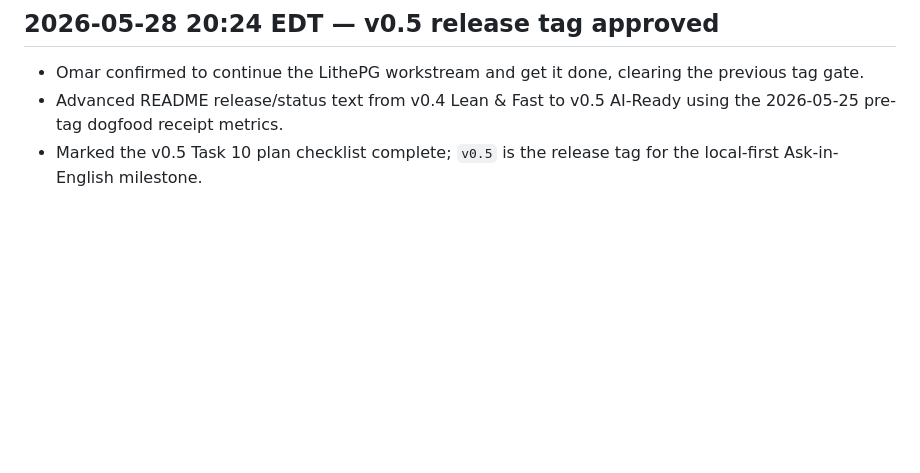
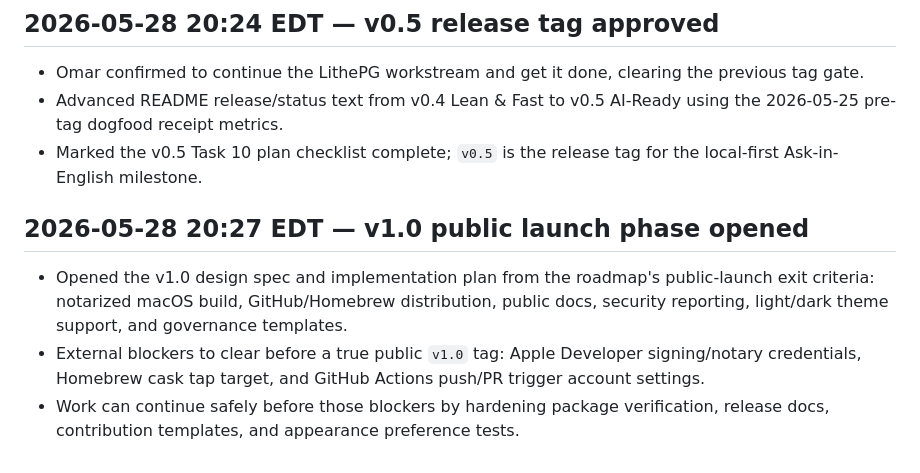
Before and after one commit to omarpr/lithepg, a Markdown page: docs/dogfood-log.md, the part around the change. Rendered like a GitHub page; blank space fills up the shorter version.

Commit message:
docs(plan): open v1.0 public launch phase

```diff
--- a/docs/dogfood-log.md
+++ b/docs/dogfood-log.md
@@ -201,3 +201,9 @@ client. The log starts empty at v0.1 and becomes active from v0.3 (Dogfood-Ready
 - Omar confirmed to continue the LithePG workstream and get it done, clearing the previous tag gate.
 - Advanced README release/status text from v0.4 Lean & Fast to v0.5 AI-Ready using the 2026-05-25 pre-tag dogfood receipt metrics.
 - Marked the v0.5 Task 10 plan checklist complete; `v0.5` is the release tag for the local-first Ask-in-English milestone.
+
+## 2026-05-28 20:27 EDT — v1.0 public launch phase opened
+
+- Opened the v1.0 design spec and implementation plan from the roadmap's public-launch exit criteria: notarized macOS build, GitHub/Homebrew distribution, public docs, security reporting, light/dark theme support, and governance templates.
+- External blockers to clear before a true public `v1.0` tag: Apple Developer signing/notary credentials, Homebrew cask tap target, and GitHub Actions push/PR trigger account settings.
+- Work can continue safely before those blockers by hardening package verification, release docs, contribution templates, and appearance preference tests.
```
Also changed, not shown: 2 other files.
